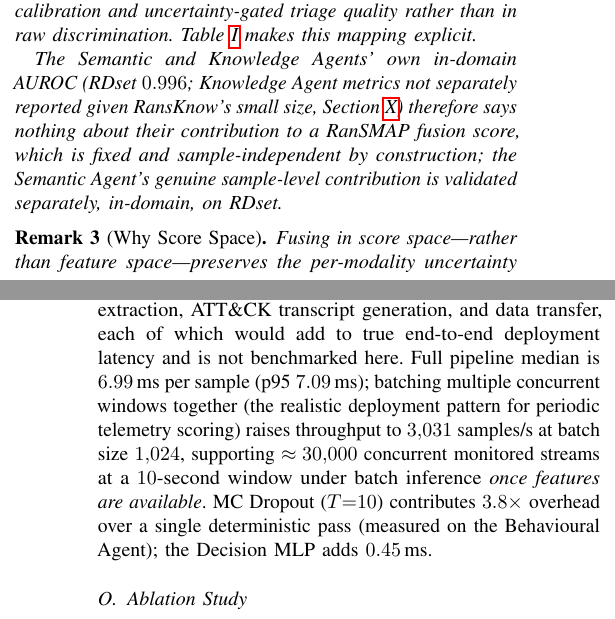
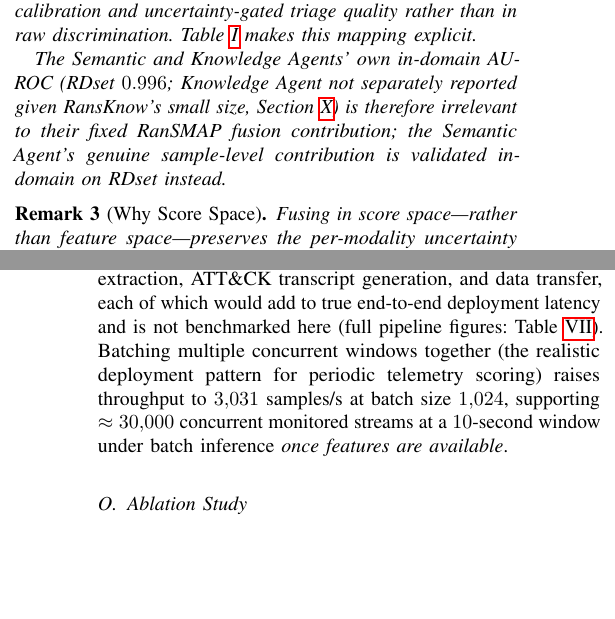
Before and after one commit to Henrinnes/Agentic_SABRE, a LaTeX paper (TIFS3_Submission/Main.tex): two parts of the columns of pages 4 and 11 of 14, joined at a grey line, cut so that both start at the same text, the shorter picture padded with empty space. Compiled offline with pdfLaTeX.

Commit message:
Further tighten Main.tex prose toward 13 pages
Two more compressions found after a full sweep of the remaining
sections (most others were already tight from earlier passes or
carry unique interpretive content not safe to cut):
- Runtime Performance: cut a sentence restating the latency table's
  exact numbers (median/p95/MC-Dropout-overhead/MLP-overhead) verbatim
  immediately above the table itself; kept the unique exclusions and
  throughput/batching content.
- Remark 2 (corpus-mean fusion): shortened the closing sentence, which
  restated "fixed and sample-independent" already established earlier
  in the same remark.

Henry reports Overleaf is now at 13.5 pages (down from 14) after the
previous round's fig2_roc single-column conversion and prose pass.

```diff
--- a/TIFS3_Submission/Main.tex
+++ b/TIFS3_Submission/Main.tex
@@ -562,11 +562,10 @@ Knowledge &
 \end{table}
 
 The Semantic and Knowledge Agents' own in-domain AUROC (RDset $0.996$;
-Knowledge Agent metrics not separately reported given RansKnow's small
-size, Section~\ref{sec:discussion}) therefore says nothing about their
-contribution to a RanSMAP fusion score, which is fixed and
-sample-independent by construction; the Semantic Agent's genuine
-sample-level contribution is validated separately, in-domain, on RDset.
+Knowledge Agent not separately reported given RansKnow's small size,
+Section~\ref{sec:discussion}) is therefore irrelevant to their fixed
+RanSMAP fusion contribution; the Semantic Agent's genuine sample-level
+contribution is validated in-domain on RDset instead.
 \end{remark}
 
 \begin{remark}[Why Score Space]
@@ -1355,16 +1354,13 @@ already-extracted feature vectors, measured running in sequence
 end-to-end. It excludes PE parsing, sentence-transformer embedding
 generation, hypervisor telemetry feature extraction, ATT\&CK transcript
 generation, and data transfer, each of which would add to true end-to-end
-deployment latency and is not benchmarked here.
-Full pipeline median is $6.99\,\text{ms}$ per sample
-(p95 $7.09\,\text{ms}$); batching multiple concurrent windows together
-(the realistic deployment pattern for periodic telemetry scoring) raises
-throughput to $3{,}031$ samples/s at batch size $1{,}024$, supporting
-$\approx 30{,}000$ concurrent monitored streams at a $10$-second window
-under batch inference \emph{once features are available}.
-MC Dropout ($T{=}10$) contributes $3.8\times$ overhead over a single
-deterministic pass (measured on the Behavioural Agent); the Decision MLP
-adds $0.45\,\text{ms}$.
+deployment latency and is not benchmarked here (full pipeline figures:
+Table~\ref{tab:latency}).
+Batching multiple concurrent windows together (the realistic deployment
+pattern for periodic telemetry scoring) raises throughput to $3{,}031$
+samples/s at batch size $1{,}024$, supporting $\approx 30{,}000$
+concurrent monitored streams at a $10$-second window under batch
+inference \emph{once features are available}.
 
 \begin{table}[t]
 \centering
```
Also changed, not shown: TIFS3_Submission/Main.pdf.
